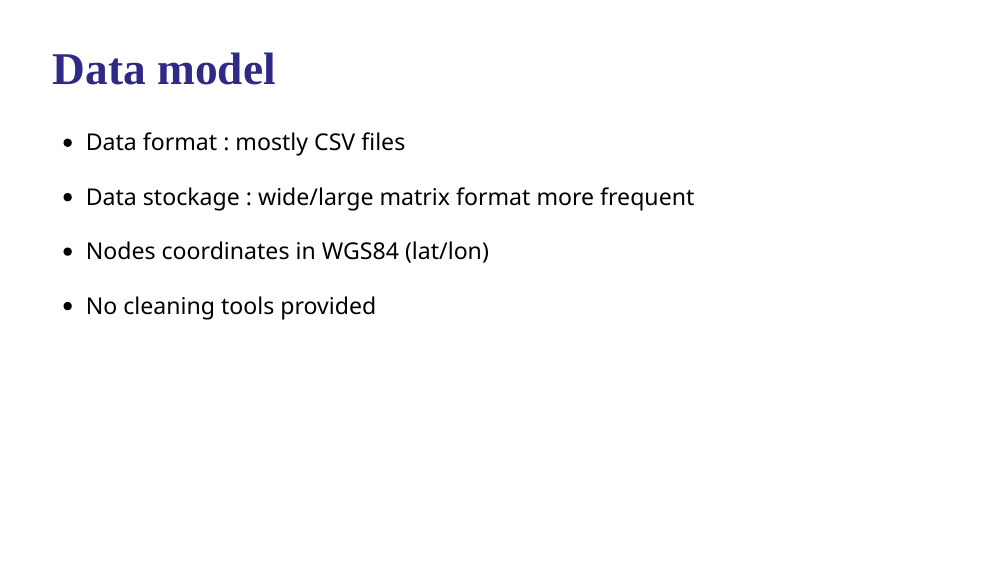
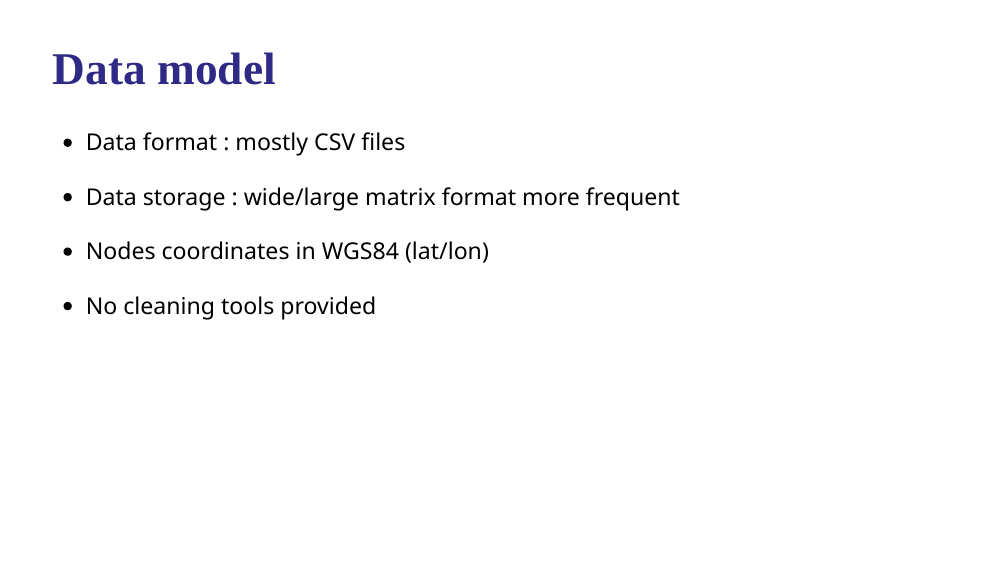
Before and after one commit to gflowiz/presentations, an R Markdown document (FOSS4G_2021/presentation.Rmd): page 12 of 27. Rendered offline with R 4.5, knitr and Pandoc, with nearby package versions; the slides are laid out offline by our stand-in for remark.js, each with all of its steps uncovered, in fonts that may differ from those the slides ask for, and without slide numbers, shadows or browser add-ons; colours and fonts come from the style sheet that the author committed, because xaringanthemer is not installed.

Commit message:
data stockage -> data storage

```diff
--- a/FOSS4G_2021/presentation.Rmd
+++ b/FOSS4G_2021/presentation.Rmd
@@ -276,7 +276,7 @@ layout: true
 * Data format : mostly CSV files
 
 --
-* Data stockage : wide/large matrix format more frequent
+* Data storage : wide/large matrix format more frequent
 
 --
 * Nodes coordinates in WGS84 (lat/lon)
```
